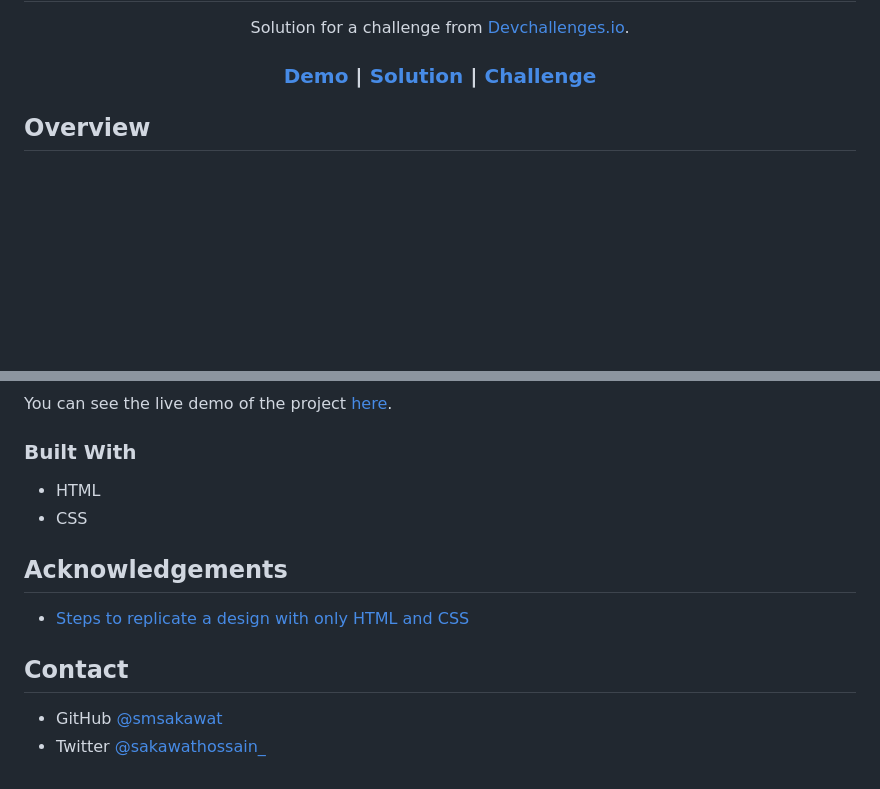
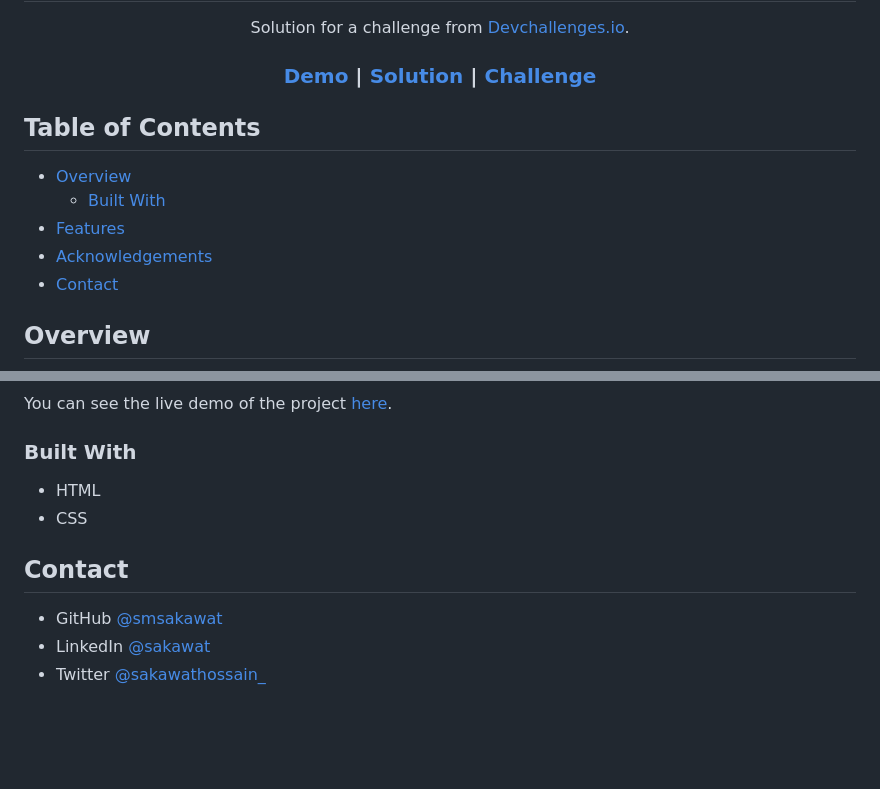
Before and after one commit to smsakawat/designs, a Markdown page: 404-not-found-dc/README.md, 2 parts joined by grey strips. Rendered like a GitHub page; blank space fills up the shorter version.

Commit message:
bug fixed

```diff
--- a/404-not-found-dc/README.md
+++ b/404-not-found-dc/README.md
@@ -20,6 +20,16 @@
   </h3>
 </div>
 
+<!-- TABLE OF CONTENTS -->
+
+## Table of Contents
+
+- [Overview](#overview)
+  - [Built With](#built-with)
+- [Features](#features)
+- [Acknowledgements](#acknowledgements)
+- [Contact](#contact)
+
 <!-- OVERVIEW -->
 
 ## Overview
@@ -37,11 +47,8 @@ You can see the live demo of the project [here](https://404-dc.netlify.app/).
 - HTML
 - CSS
 
-## Acknowledgements
-
-- [Steps to replicate a design with only HTML and CSS](https://devchallenges-blogs.web.app/how-to-replicate-design/)
-
 ## Contact
 
 - GitHub [@smsakawat](https://github.com/smsakawat)
+- LinkedIn [@sakawat](https://www.linkedin.com/in/sakawat/)
 - Twitter [@sakawathossain\_](https://twitter.com/sakawathossain_)
```
Also changed, not shown: other parts of 404-not-found-dc/README.md (+1 -1 lines), 404-not-found-dc/assets/ss.png (added).
